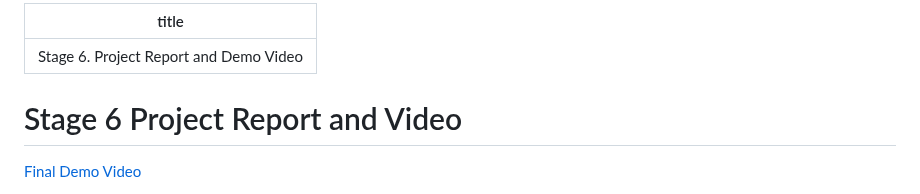
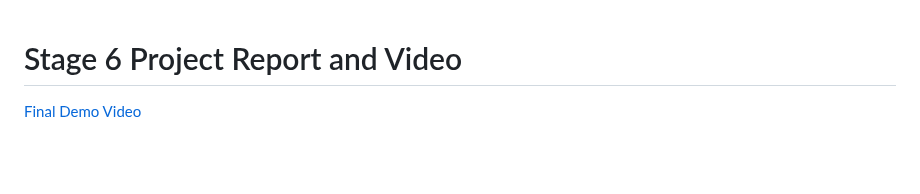
Before and after one commit to erifyc1/LA-crime-visualization, a Markdown page: doc/Stage 6. Project Report and Demo Video.md, the part around the change. Drawn GitHub-style; blank space fills up the shorter version.

```diff
--- a/doc/Stage 6. Project Report and Demo Video.md
+++ b/doc/Stage 6. Project Report and Demo Video.md
@@ -1,6 +1,4 @@
----
-title: Stage 6. Project Report and Demo Video
----
+
 # Stage 6 Project Report and Video
 
 [Final Demo Video](https://youtu.be/sGEus_fs5qk)
```
